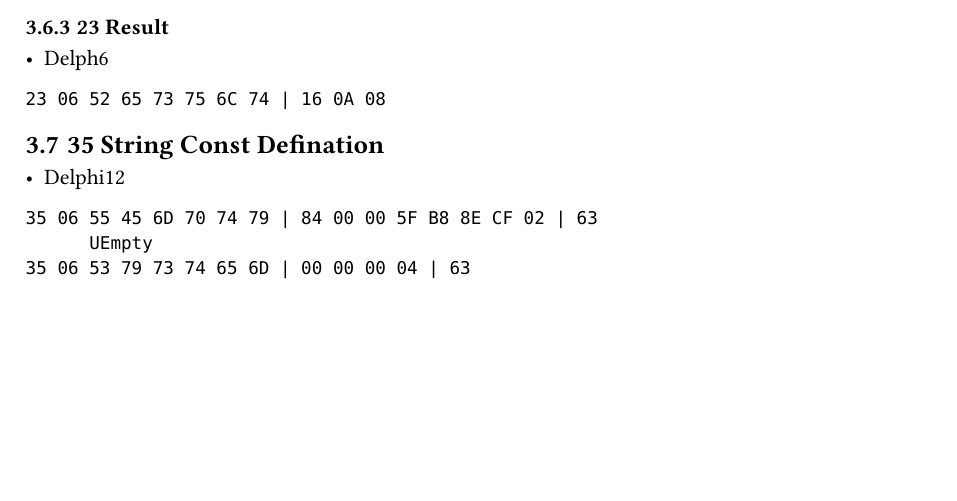
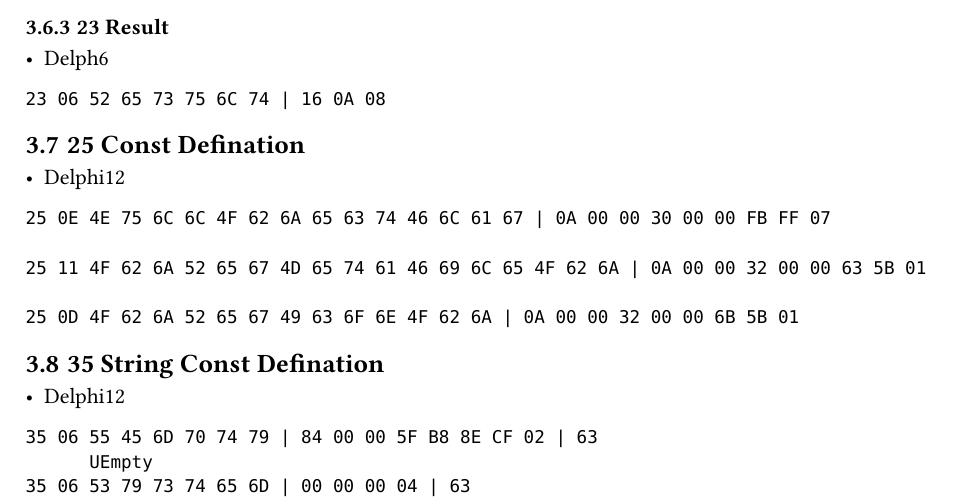
Before and after one commit to soarowl/dcu2pas-v, a Typst document (docs/format.typ): part of page 7 of 10, cut so that both start at the same text, the shorter picture padded with empty space. The pictures show the PDF file docs/format.pdf that the author committed with the source.

Commit message:
0x25 tag added.

````diff
--- a/docs/format.typ
+++ b/docs/format.typ
@@ -341,6 +341,18 @@
 23 06 52 65 73 75 6C 74 | 16 0A 08
 ```
 
+== 25 Const Defination
+
+- Delphi12
+
+```
+25 0E 4E 75 6C 6C 4F 62 6A 65 63 74 46 6C 61 67 | 0A 00 00 30 00 00 FB FF 07
+
+25 11 4F 62 6A 52 65 67 4D 65 74 61 46 69 6C 65 4F 62 6A | 0A 00 00 32 00 00 63 5B 01
+
+25 0D 4F 62 6A 52 65 67 49 63 6F 6E 4F 62 6A | 0A 00 00 32 00 00 6B 5B 01
+```
+
 == 35 String Const Defination
 
 - Delphi12
````
Also changed, not shown: docs/format.pdf, 2 other files.
